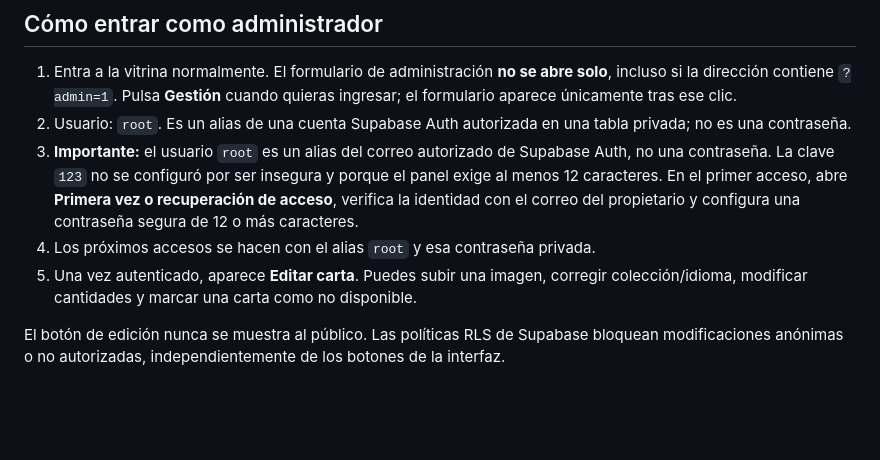
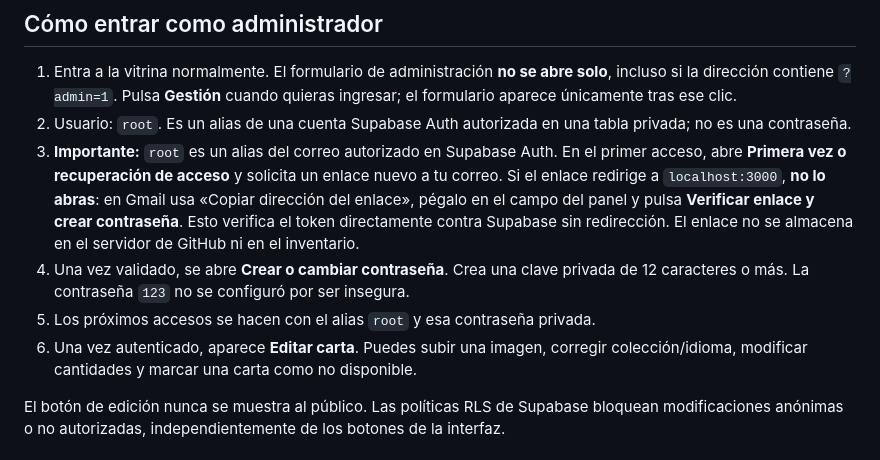
Before and after one commit to spenceralejandro10/Base-de-datos-pokemon, a Markdown page: README.md, the part around the change. Rendered like a GitHub page; blank space fills up the shorter version.

Commit message:
Documentar recuperación de clave root mediante enlace Supabase sin localhost

```diff
--- a/README.md
+++ b/README.md
@@ -20,9 +20,10 @@ Una vitrina sencilla para consultar cartas Pokémon, conocer la disponibilidad y
 
 1. Entra a la vitrina normalmente. El formulario de administración **no se abre solo**, incluso si la dirección contiene `?admin=1`. Pulsa **Gestión** cuando quieras ingresar; el formulario aparece únicamente tras ese clic.
 2. Usuario: `root`. Es un alias de una cuenta Supabase Auth autorizada en una tabla privada; no es una contraseña.
-3. **Importante:** el usuario `root` es un alias del correo autorizado de Supabase Auth, no una contraseña. La clave `123` no se configuró por ser insegura y porque el panel exige al menos 12 caracteres. En el primer acceso, abre **Primera vez o recuperación de acceso**, verifica la identidad con el correo del propietario y configura una contraseña segura de 12 o más caracteres.
-4. Los próximos accesos se hacen con el alias `root` y esa contraseña privada.
-5. Una vez autenticado, aparece **Editar carta**. Puedes subir una imagen, corregir colección/idioma, modificar cantidades y marcar una carta como no disponible.
+3. **Importante:** `root` es un alias del correo autorizado en Supabase Auth. En el primer acceso, abre **Primera vez o recuperación de acceso** y solicita un enlace nuevo a tu correo. Si el enlace redirige a `localhost:3000`, **no lo abras**: en Gmail usa «Copiar dirección del enlace», pégalo en el campo del panel y pulsa **Verificar enlace y crear contraseña**. Esto verifica el token directamente contra Supabase sin redirección. El enlace no se almacena en el servidor de GitHub ni en el inventario.
+4. Una vez validado, se abre **Crear o cambiar contraseña**. Crea una clave privada de 12 caracteres o más. La contraseña `123` no se configuró por ser insegura.
+5. Los próximos accesos se hacen con el alias `root` y esa contraseña privada.
+6. Una vez autenticado, aparece **Editar carta**. Puedes subir una imagen, corregir colección/idioma, modificar cantidades y marcar una carta como no disponible.
 
 El botón de edición nunca se muestra al público. Las políticas RLS de Supabase bloquean modificaciones anónimas o no autorizadas, independientemente de los botones de la interfaz.
 
```
